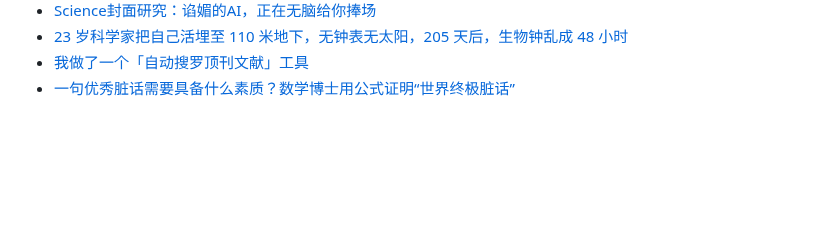
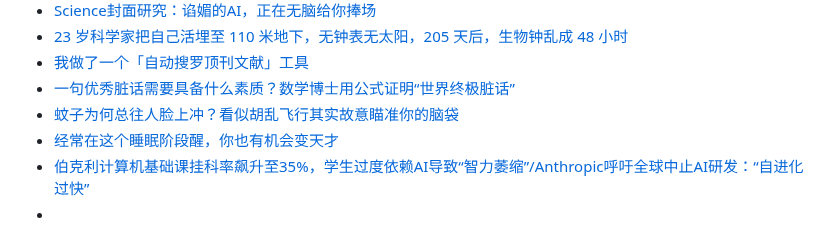
Before and after one commit to Yixf-Education/course_Crazy_Experiment, a Markdown page: materials.md, the part around the change. Rendered like a GitHub page; blank space fills up the shorter version.

Commit message:
Add materials

```diff
--- a/materials.md
+++ b/materials.md
@@ -559,3 +559,7 @@
 * [23 岁科学家把自己活埋至 110 米地下，无钟表无太阳，205 天后，生物钟乱成 48 小时](https://mp.weixin.qq.com/s/yhwqODsM3GAxubma70Y2_A)
 * [我做了一个「自动搜罗顶刊文献」工具](https://mp.weixin.qq.com/s/QJIsSgQrC5pSM-SDP9SIig)
 * [一句优秀脏话需要具备什么素质？数学博士用公式证明“世界终极脏话”](https://mp.weixin.qq.com/s/L2Xm5F5R6gl_Kh3XyHiqSg)
+* [蚊子为何总往人脸上冲？看似胡乱飞行其实故意瞄准你的脑袋](https://mp.weixin.qq.com/s/2PeLLJCsD9brNSA9-04JTQ)
+* [经常在这个睡眠阶段醒，你也有机会变天才](https://mp.weixin.qq.com/s/9b2DE0RgcWBcm4PLg4UKxQ)
+* [伯克利计算机基础课挂科率飙升至35%，学生过度依赖AI导致“智力萎缩”/Anthropic呼吁全球中止AI研发：“自进化过快”](https://mp.weixin.qq.com/s/pZpP6TbRnHWUcGodck8bLA)
+*
```
